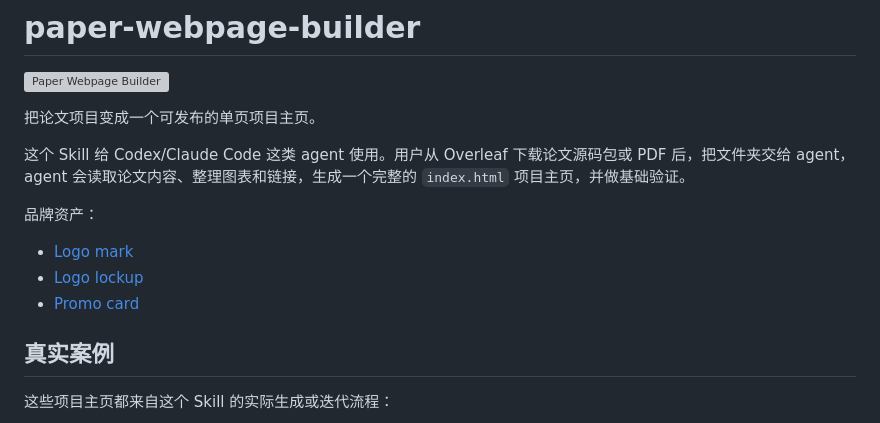
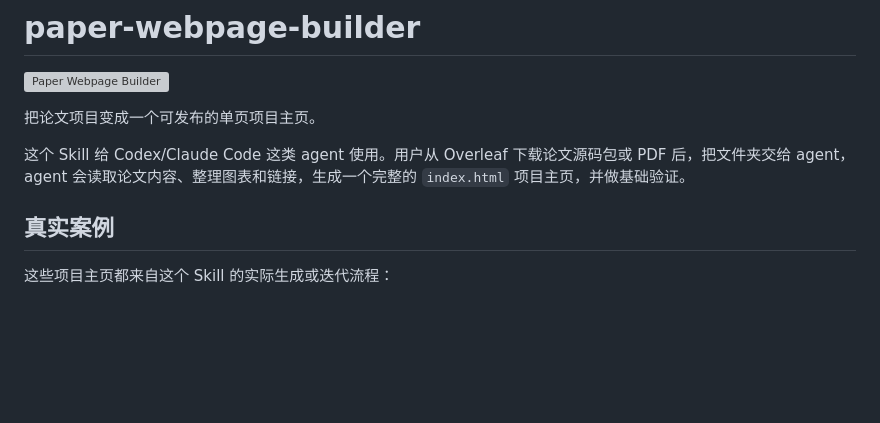
Before and after one commit to OpenRaiser/paper-webpage-builder, a Markdown page: README.md, the part around the change. GitHub-like rendering; blank space fills up the shorter version; grey boxes are pictures that could not be loaded.

Commit message:
uodate readme

```diff
--- a/README.md
+++ b/README.md
@@ -5,12 +5,6 @@
 把论文项目变成一个可发布的单页项目主页。
 
 这个 Skill 给 Codex/Claude Code 这类 agent 使用。用户从 Overleaf 下载论文源码包或 PDF 后，把文件夹交给 agent，agent 会读取论文内容、整理图表和链接，生成一个完整的 `index.html` 项目主页，并做基础验证。
-
-品牌资产：
-
-- [Logo mark](assets/brand/logo-mark.svg)
-- [Logo lockup](assets/brand/logo-lockup.svg)
-- [Promo card](assets/brand/promo-card.svg)
 
 ## 真实案例
 
```
